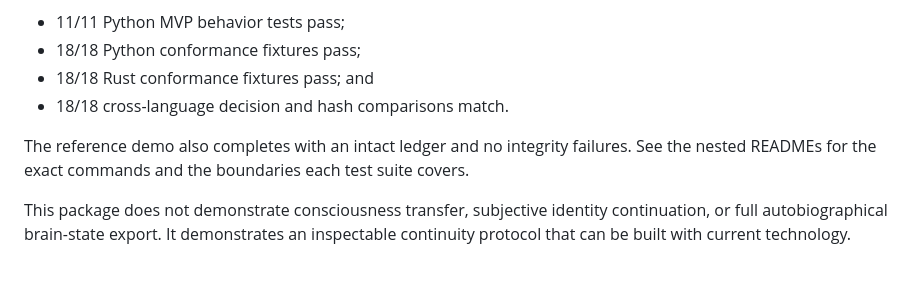
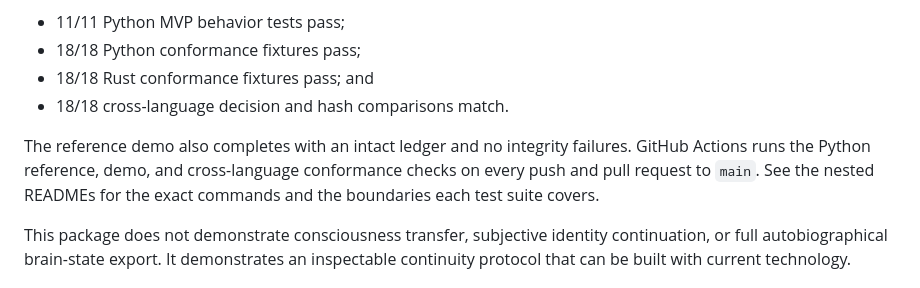
Before and after one commit to nanogarden-org/LCA-MVP, a Markdown page: README.md, the part around the change. Rendered like a GitHub page.

Commit message:
Document LCA hosted CI verification

```diff
--- a/README.md
+++ b/README.md
@@ -66,7 +66,7 @@ Validation at the current checkpoint:
 - 18/18 Rust conformance fixtures pass; and
 - 18/18 cross-language decision and hash comparisons match.
 
-The reference demo also completes with an intact ledger and no integrity failures. See the nested READMEs for the exact commands and the boundaries each test suite covers.
+The reference demo also completes with an intact ledger and no integrity failures. GitHub Actions runs the Python reference, demo, and cross-language conformance checks on every push and pull request to `main`. See the nested READMEs for the exact commands and the boundaries each test suite covers.
 
 This package does not demonstrate consciousness transfer, subjective identity continuation, or full autobiographical brain-state export. It demonstrates an inspectable continuity protocol that can be built with current technology.
 
```
